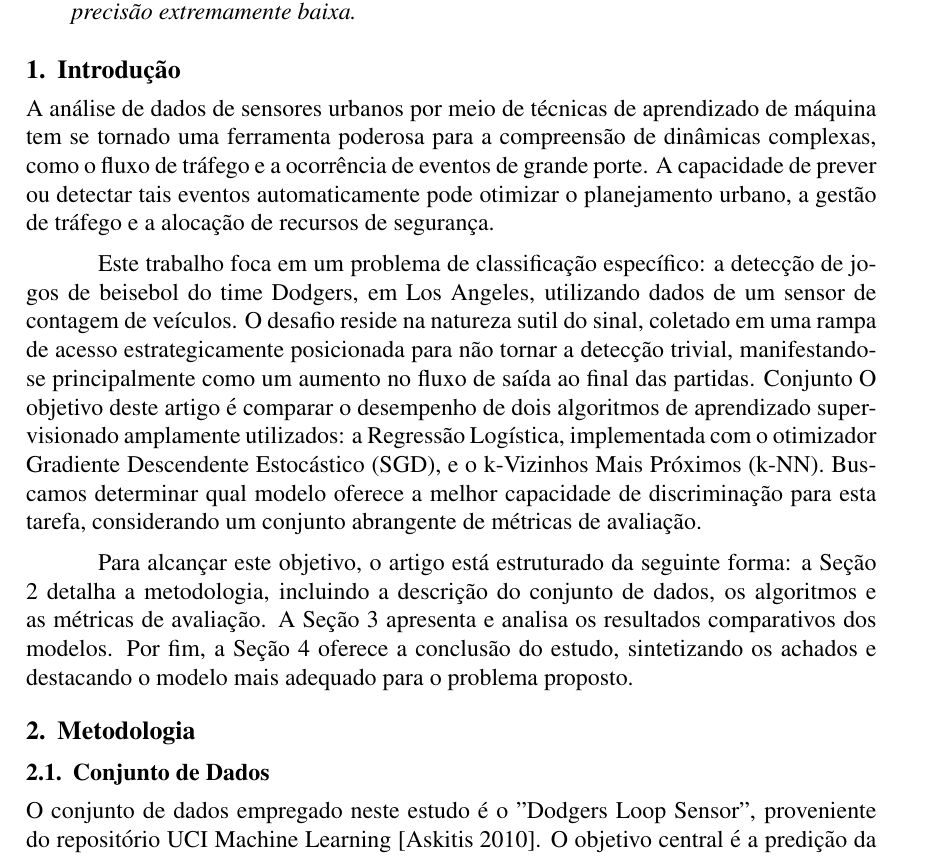
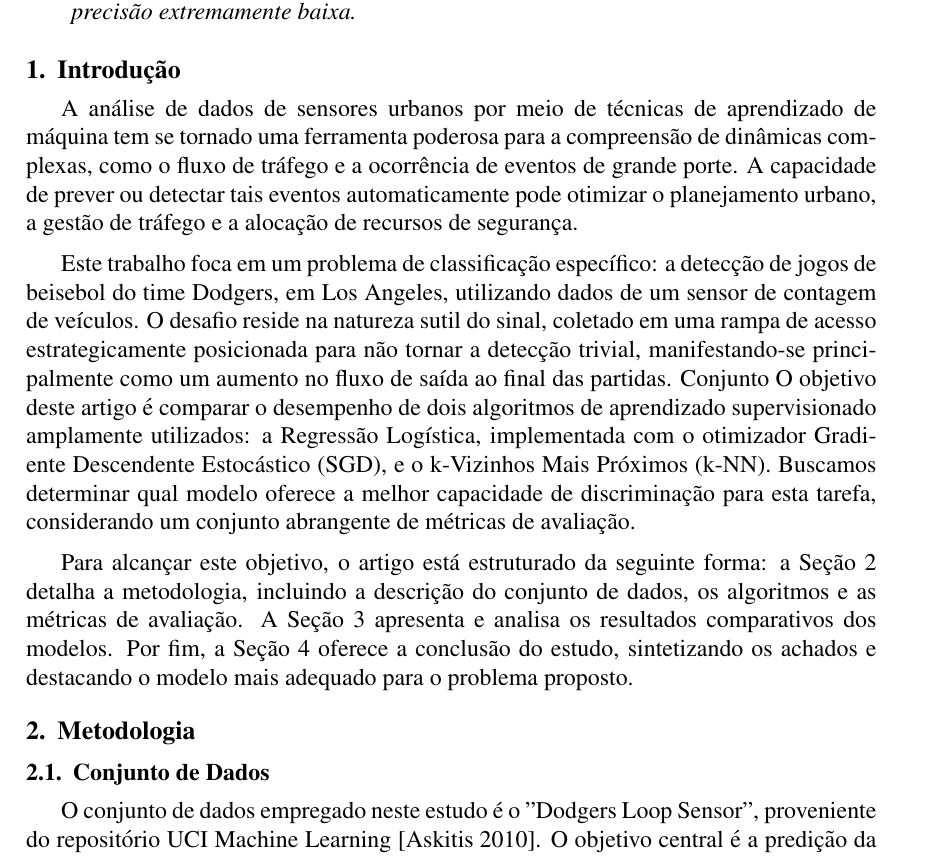
Before and after one commit to gPeres0/supervised-learning-comparison, a LaTeX document (docs/latex/main.tex): part of page 1 of 5, cut so that both start at the same text. Compiled offline with pdfLaTeX.

Commit message:
docs(latex): adiciona identação corretamente a todos os parágrafos

```diff
--- a/docs/latex/main.tex
+++ b/docs/latex/main.tex
@@ -11,6 +11,9 @@
 \usepackage{graphicx,url}
 \usepackage[utf8]{inputenc}
 \usepackage{hyphenat}
+
+\usepackage{indentfirst}
+\setlength{\parindent}{1.5em}
 
 \sloppy
 
```
